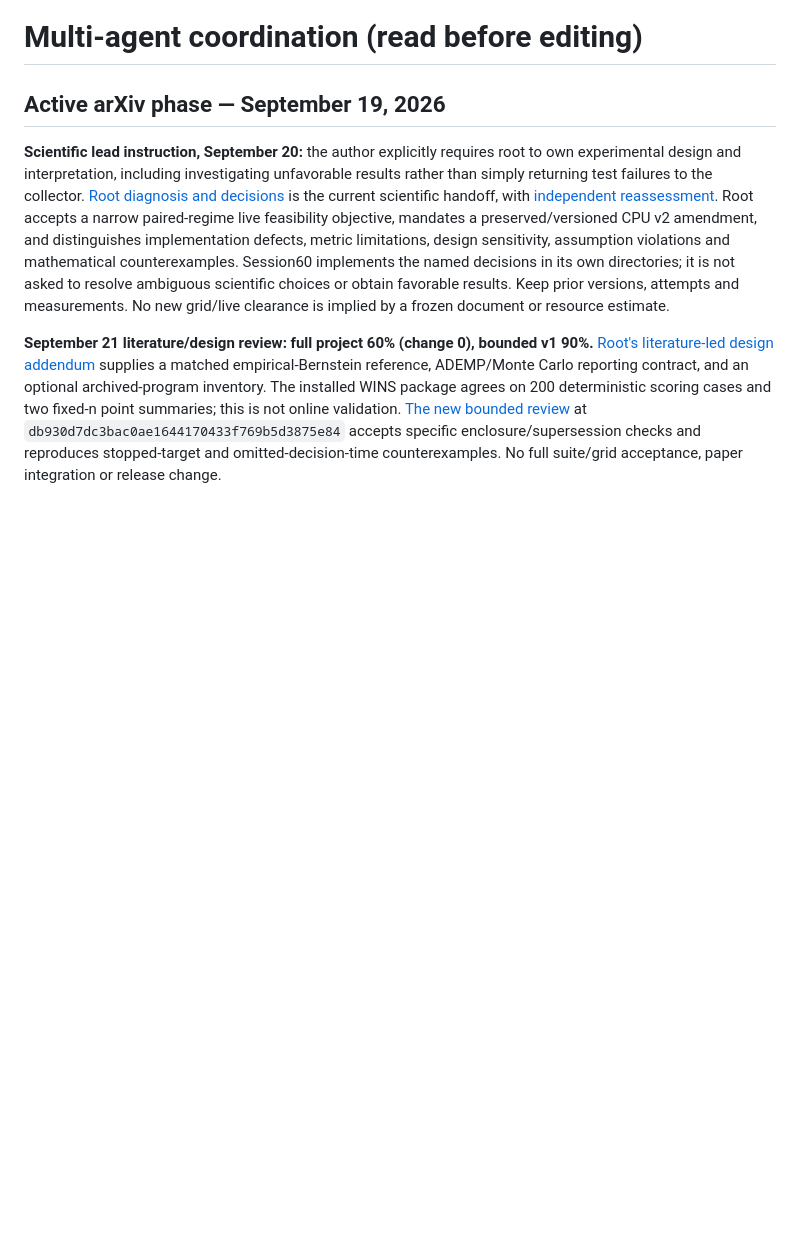
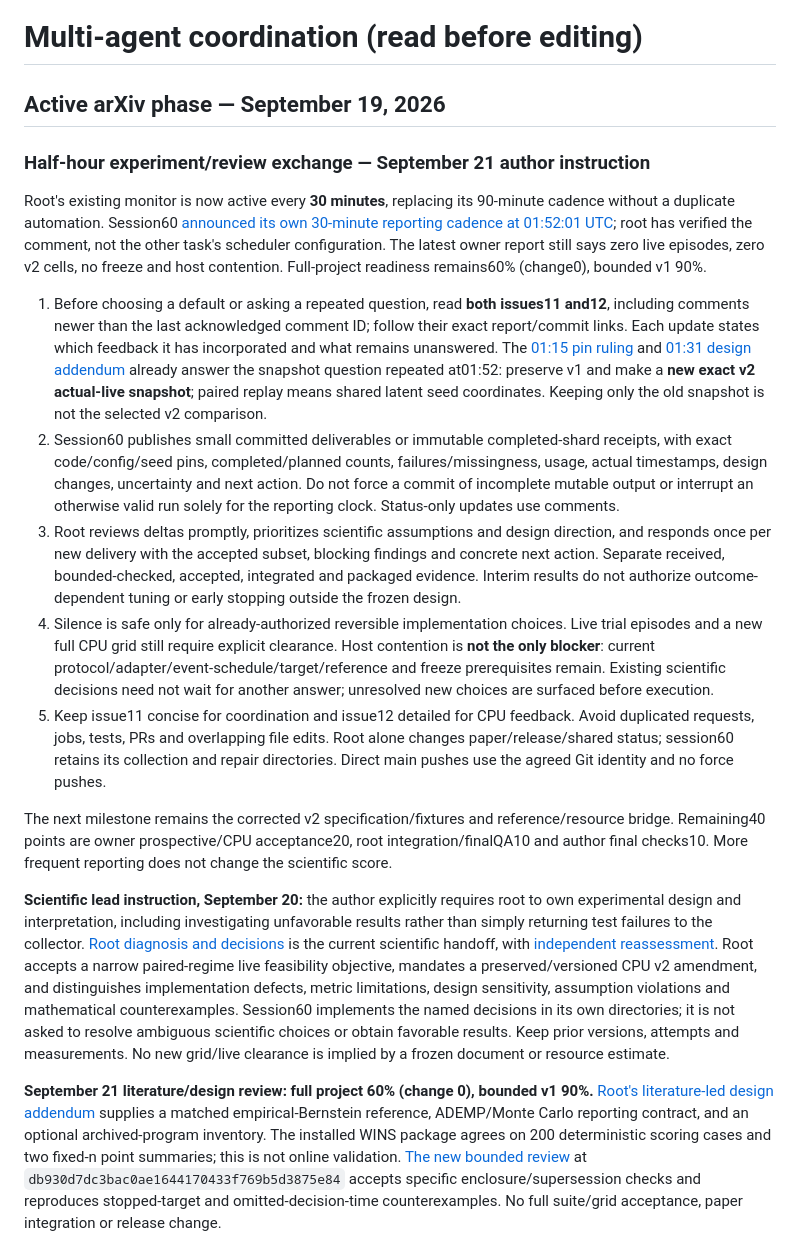
Before and after one commit to ykzeng-yale/ICLR-WinRatioAgentEval, a Markdown page: COORDINATION.md, the part around the change. Drawn GitHub-style; blank space fills up the shorter version.

Commit message:
Coordinate half-hour experiment delivery and scientific feedback

```diff
--- a/COORDINATION.md
+++ b/COORDINATION.md
@@ -1,6 +1,18 @@
 # Multi-agent coordination (read before editing)
 
 ## Active arXiv phase — September 19, 2026
+
+### Half-hour experiment/review exchange — September 21 author instruction
+
+Root's existing monitor is now active every **30 minutes**, replacing its 90-minute cadence without a duplicate automation. Session60 [announced its own 30-minute reporting cadence at 01:52:01 UTC](https://github.com/ykzeng-yale/ICLR-WinRatioAgentEval/issues/11#issuecomment-5754388464); root has verified the comment, not the other task's scheduler configuration. The latest owner report still says zero live episodes, zero v2 cells, no freeze and host contention. Full-project readiness remains60% (change0), bounded v1 90%.
+
+1. Before choosing a default or asking a repeated question, read **both issues11 and12**, including comments newer than the last acknowledged comment ID; follow their exact report/commit links. Each update states which feedback it has incorporated and what remains unanswered. The [01:15 pin ruling](https://github.com/ykzeng-yale/ICLR-WinRatioAgentEval/issues/12#issuecomment-5754149408) and [01:31 design addendum](https://github.com/ykzeng-yale/ICLR-WinRatioAgentEval/issues/12#issuecomment-5754257942) already answer the snapshot question repeated at01:52: preserve v1 and make a **new exact v2 actual-live snapshot**; paired replay means shared latent seed coordinates. Keeping only the old snapshot is not the selected v2 comparison.
+2. Session60 publishes small committed deliverables or immutable completed-shard receipts, with exact code/config/seed pins, completed/planned counts, failures/missingness, usage, actual timestamps, design changes, uncertainty and next action. Do not force a commit of incomplete mutable output or interrupt an otherwise valid run solely for the reporting clock. Status-only updates use comments.
+3. Root reviews deltas promptly, prioritizes scientific assumptions and design direction, and responds once per new delivery with the accepted subset, blocking findings and concrete next action. Separate received, bounded-checked, accepted, integrated and packaged evidence. Interim results do not authorize outcome-dependent tuning or early stopping outside the frozen design.
+4. Silence is safe only for already-authorized reversible implementation choices. Live trial episodes and a new full CPU grid still require explicit clearance. Host contention is **not the only blocker**: current protocol/adapter/event-schedule/target/reference and freeze prerequisites remain. Existing scientific decisions need not wait for another answer; unresolved new choices are surfaced before execution.
+5. Keep issue11 concise for coordination and issue12 detailed for CPU feedback. Avoid duplicated requests, jobs, tests, PRs and overlapping file edits. Root alone changes paper/release/shared status; session60 retains its collection and repair directories. Direct main pushes use the agreed Git identity and no force pushes.
+
+The next milestone remains the corrected v2 specification/fixtures and reference/resource bridge. Remaining40 points are owner prospective/CPU acceptance20, root integration/finalQA10 and author final checks10. More frequent reporting does not change the scientific score.
 
 **Scientific lead instruction, September 20:** the author explicitly requires root to own experimental design and interpretation, including investigating unfavorable results rather than simply returning test failures to the collector. [Root diagnosis and decisions](reviews/scientific_lead_diagnosis_and_decisions.md) is the current scientific handoff, with [independent reassessment](reviews/scientific_design_reassessment_independent.md). Root accepts a narrow paired-regime live feasibility objective, mandates a preserved/versioned CPU v2 amendment, and distinguishes implementation defects, metric limitations, design sensitivity, assumption violations and mathematical counterexamples. Session60 implements the named decisions in its own directories; it is not asked to resolve ambiguous scientific choices or obtain favorable results. Keep prior versions, attempts and measurements. No new grid/live clearance is implied by a frozen document or resource estimate.
 
```
Also changed, not shown: READINESS_TRACKER.md (+2 -2 lines).
